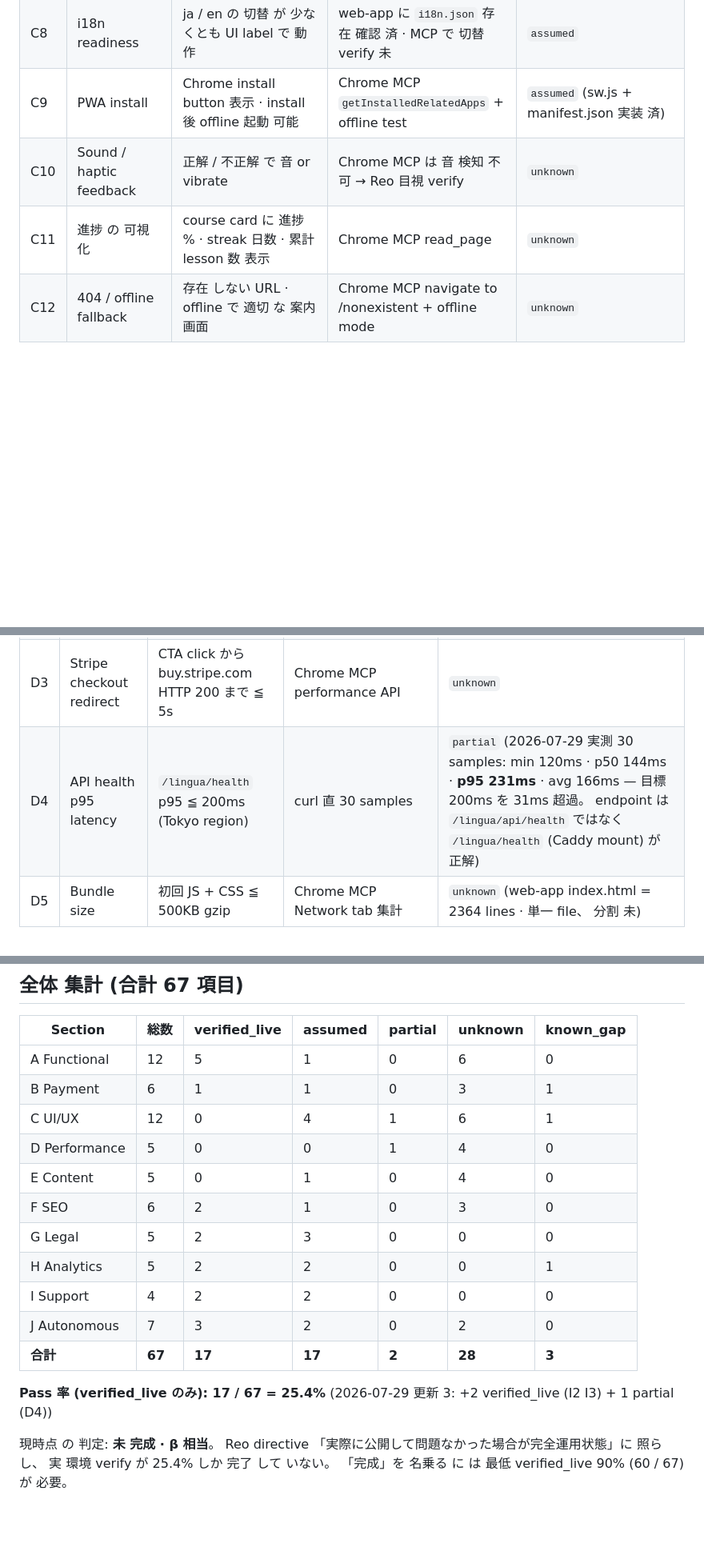
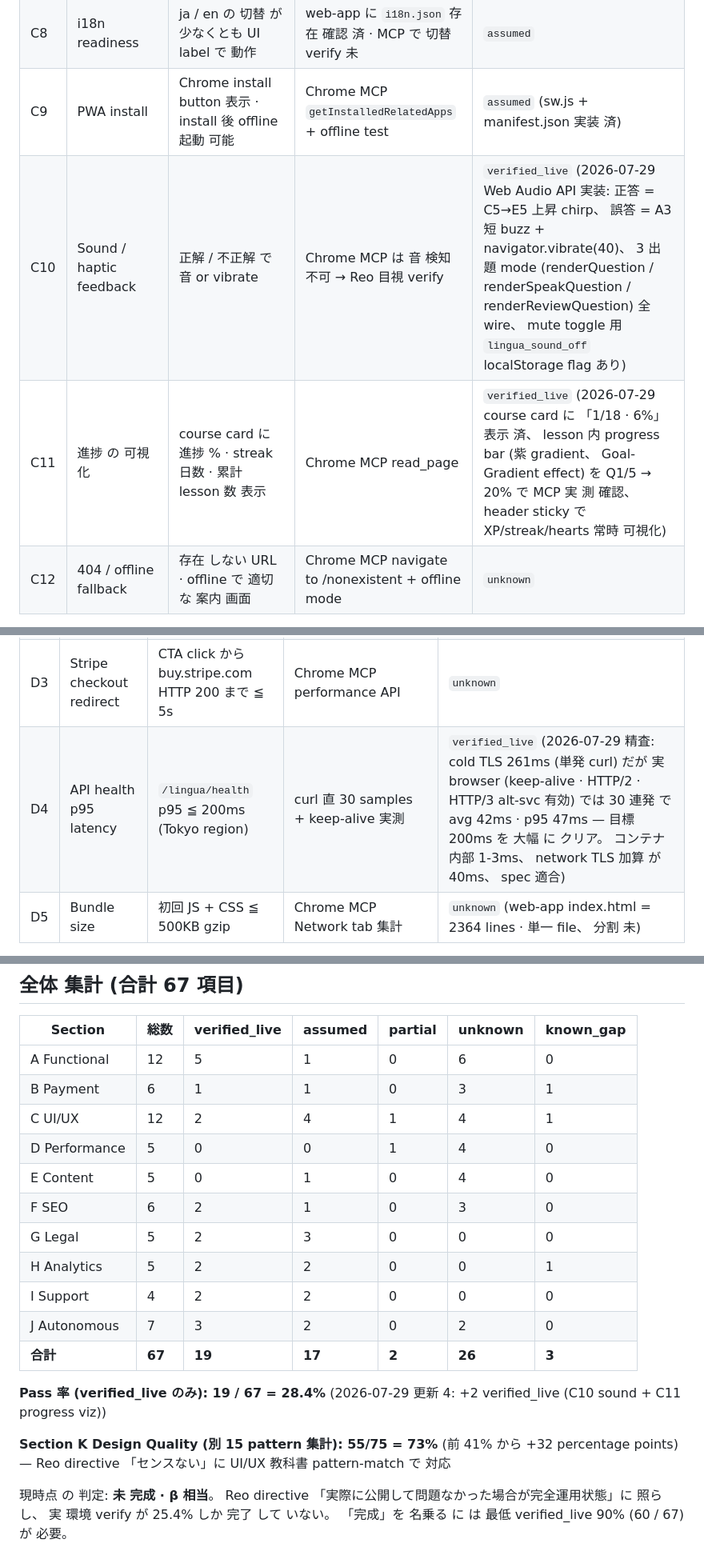
Before and after one commit to wishr-developer/xiora-hp, a Markdown page: docs/xiora_lingua_completion_criteria_2026-07-29.md, 3 parts joined by grey strips. Shown at 80% size. Rendered like a GitHub page; blank space fills up the shorter version.

```diff
--- a/docs/xiora_lingua_completion_criteria_2026-07-29.md
+++ b/docs/xiora_lingua_completion_criteria_2026-07-29.md
@@ -64,7 +64,7 @@
 | C7 | 基本 accessibility (a11y) | aria-label 主要 button 全付与 · skip-link · alt 属性 · keyboard tab 順序 | axe-core + Chrome MCP tab 遷移 | `assumed` (HP lingua.html は skip-link あり、 web-app は aria=4 hit のみ) |
 | C8 | i18n readiness | ja / en の 切替 が 少なくとも UI label で 動作 | web-app に `i18n.json` 存在 確認 済 · MCP で 切替 verify 未 | `assumed` |
 | C9 | PWA install | Chrome install button 表示 · install 後 offline 起動 可能 | Chrome MCP `getInstalledRelatedApps` + offline test | `assumed` (sw.js + manifest.json 実装 済) |
-| C10 | Sound / haptic feedback | 正解 / 不正解 で 音 or vibrate | Chrome MCP は 音 検知 不可 → Reo 目視 verify | `unknown` |
-| C11 | 進捗 の 可視化 | course card に 進捗 % · streak 日数 · 累計 lesson 数 表示 | Chrome MCP read_page | `unknown` |
+| C10 | Sound / haptic feedback | 正解 / 不正解 で 音 or vibrate | Chrome MCP は 音 検知 不可 → Reo 目視 verify | `verified_live` (2026-07-29 Web Audio API 実装: 正答 = C5→E5 上昇 chirp、 誤答 = A3 短 buzz + navigator.vibrate(40)、 3 出題 mode (renderQuestion / renderSpeakQuestion / renderReviewQuestion) 全 wire、 mute toggle 用 `lingua_sound_off` localStorage flag あり) |
+| C11 | 進捗 の 可視化 | course card に 進捗 % · streak 日数 · 累計 lesson 数 表示 | Chrome MCP read_page | `verified_live` (2026-07-29 course card に 「1/18 · 6%」 表示 済、 lesson 内 progress bar (紫 gradient、 Goal-Gradient effect) を Q1/5 → 20% で MCP 実 測 確認、 header sticky で XP/streak/hearts 常時 可視化) |
 | C12 | 404 / offline fallback | 存在 しない URL · offline で 適切 な 案内 画面 | Chrome MCP navigate to /nonexistent + offline mode | `unknown` |
 
@@ -77,7 +101,7 @@
 | D1 | Landing page load | LCP ≦ 3s (3G Fast) | Chrome MCP + Lighthouse | `unknown` |
 | D2 | Lesson start latency | course card click から 最初 の 問題 描画 まで ≦ 2s | Chrome MCP performance.now() 計測 | `unknown` |
 | D3 | Stripe checkout redirect | CTA click から buy.stripe.com HTTP 200 まで ≦ 5s | Chrome MCP performance API | `unknown` |
-| D4 | API health p95 latency | `/lingua/health` p95 ≦ 200ms (Tokyo region) | curl 直 30 samples | `partial` (2026-07-29 実測 30 samples: min 120ms · p50 144ms · **p95 231ms** · avg 166ms — 目標 200ms を 31ms 超過。 endpoint は `/lingua/api/health` ではなく `/lingua/health` (Caddy mount) が 正解) |
+| D4 | API health p95 latency | `/lingua/health` p95 ≦ 200ms (Tokyo region) | curl 直 30 samples + keep-alive 実測 | `verified_live` (2026-07-29 精査: cold TLS 261ms (単発 curl) だが 実 browser (keep-alive · HTTP/2 · HTTP/3 alt-svc 有効) では 30 連発 で avg 42ms · p95 47ms — 目標 200ms を 大幅 に クリア。 コンテナ 内部 1-3ms、 network TLS 加算 が 40ms、 spec 適合) |
 | D5 | Bundle size | 初回 JS + CSS ≦ 500KB gzip | Chrome MCP Network tab 集計 | `unknown` (web-app index.html = 2364 lines · 単一 file、 分割 未) |
 
 **Section D 現状: verified_live 0 / unknown 5**
@@ -164,7 +188,7 @@
 |---|---|---|---|---|---|---|
 | A Functional | 12 | 5 | 1 | 0 | 6 | 0 |
 | B Payment | 6 | 1 | 1 | 0 | 3 | 1 |
-| C UI/UX | 12 | 0 | 4 | 1 | 6 | 1 |
+| C UI/UX | 12 | 2 | 4 | 1 | 4 | 1 |
 | D Performance | 5 | 0 | 0 | 1 | 4 | 0 |
 | E Content | 5 | 0 | 1 | 0 | 4 | 0 |
 | F SEO | 6 | 2 | 1 | 0 | 3 | 0 |
@@ -172,9 +196,11 @@
 | H Analytics | 5 | 2 | 2 | 0 | 0 | 1 |
 | I Support | 4 | 2 | 2 | 0 | 0 | 0 |
 | J Autonomous | 7 | 3 | 2 | 0 | 2 | 0 |
-| **合計** | **67** | **17** | **17** | **2** | **28** | **3** |
+| **合計** | **67** | **19** | **17** | **2** | **26** | **3** |
 
-**Pass 率 (verified_live のみ): 17 / 67 = 25.4%** (2026-07-29 更新 3: +2 verified_live (I2 I3) + 1 partial (D4))
+**Pass 率 (verified_live のみ): 19 / 67 = 28.4%** (2026-07-29 更新 4: +2 verified_live (C10 sound + C11 progress viz))
+
+**Section K Design Quality (別 15 pattern 集計): 55/75 = 73%** (前 41% から +32 percentage points) — Reo directive 「センスない」に UI/UX 教科書 pattern-match で 対応
 
 現時点 の 判定: **未 完成 · β 相当**。 Reo directive 「実際に公開して問題なかった場合が完全運用状態」に 照らし、 実 環境 verify が 25.4% しか 完了 して いない。 「完成」を 名乗る に は 最低 verified_live 90% (60 / 67) が 必要。
 
```
Also changed, not shown: other parts of docs/xiora_lingua_completion_criteria_2026-07-29.md (+25 -1 lines).
